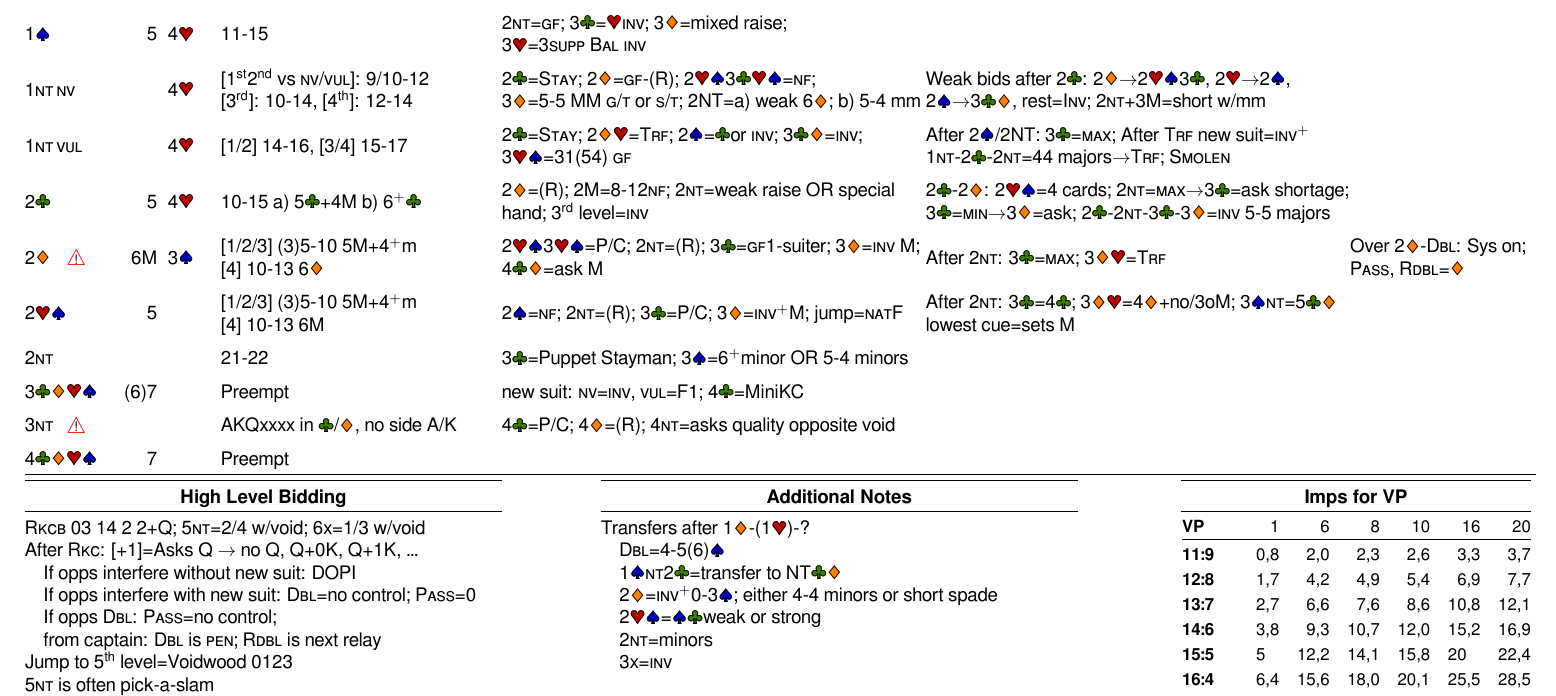
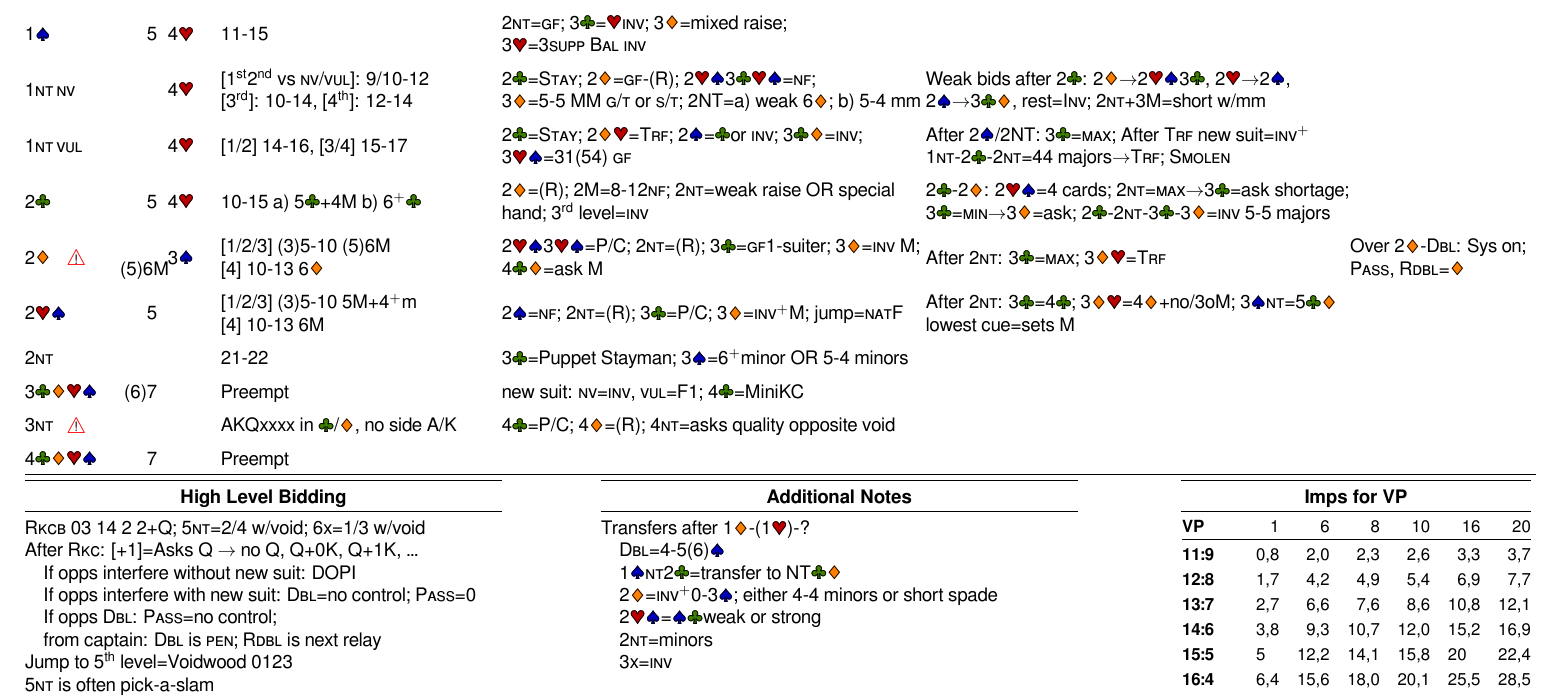
Before and after one commit to nigulh/ccf, a LaTeX document (nigul_toomere.tex): part of page 2 of 2, cut so that both start at the same text. Compiled offline with LuaLaTeX.

Commit message:
Fixed multi explanation

```diff
--- a/nigul_toomere.tex
+++ b/nigul_toomere.tex
@@ -276,7 +276,7 @@ a) \caps{Bal} \VUL:  11-13, [3/4] 12-14 \newline\indent\quad\NV: [1/2] 13-15, [3
 		&2\D=(R); 2M=8-12\NF; 2\N=weak raise OR special hand; \nth{3} level=\INV
 		&2\C-2\D: 2\H\S=4 cards; 2\N=\Max\rightarrow 3\C=ask shortage;\newline3\C=\Min\rightarrow 3\D=ask; 2\C-2\N-3\C-3\D=\INV\ 5-5 majors
 		&\\
-	2\D &\alert&6M&3\S&[1/2/3] (3)5-10 5M+4\more m\newline [4] 10-13 6\D
+	2\D &\alert&(5)6M&3\S&[1/2/3] (3)5-10 (5)6M\newline [4] 10-13 6\D
 		&2\H\S3\H\S=\caps{P/C}; 2\N=(R); 3\C=\GF 1-suiter; 3\D=\INV\ M; \newline 4\C\D=ask M
 		&After 2\N: 3\C=\Max; 3\D\H=\TRF
 		&Over 2\D-\X: Sys on; \PASS, \XX=\D \\
```
Also changed, not shown: nigul_toomere.pdf.
